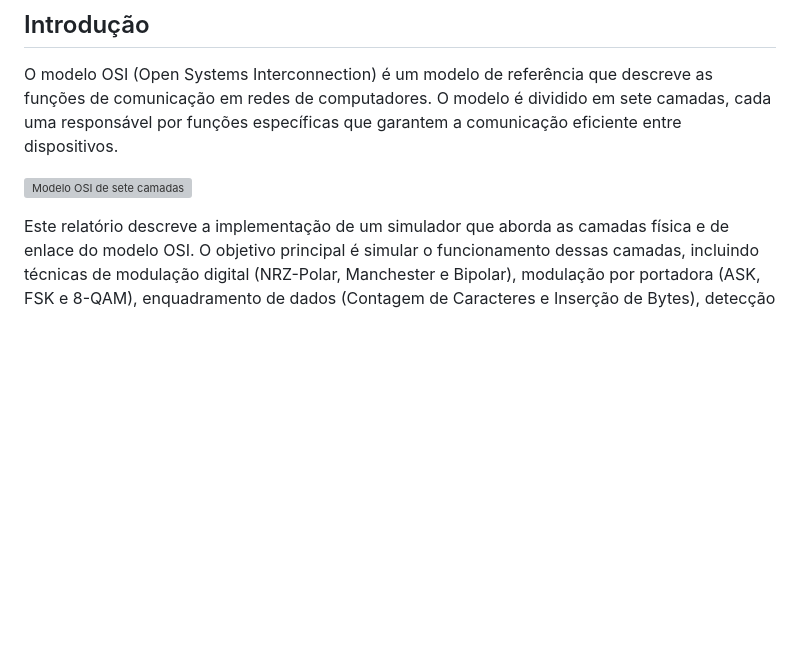
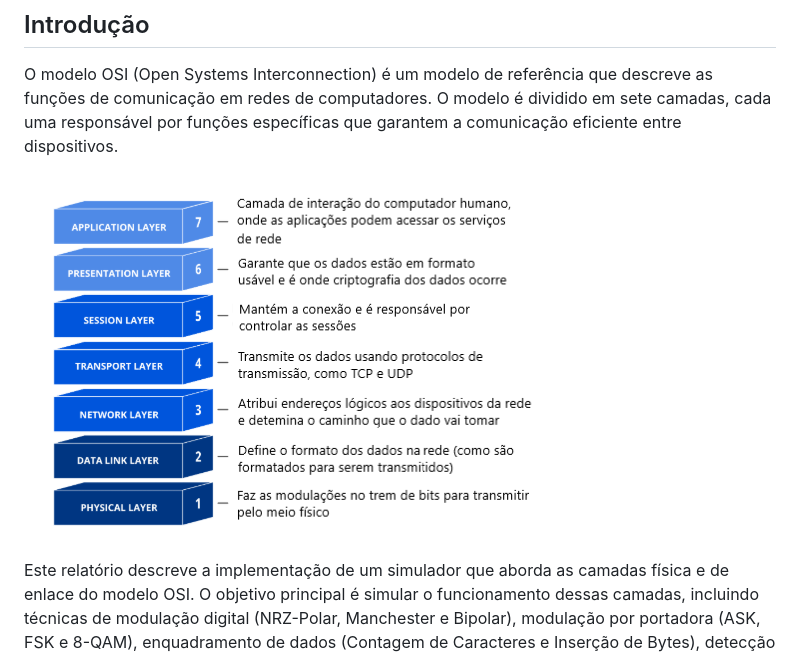
Before and after one commit to Henrique-zoo/Projeto-TR1, a Markdown page: README.md, the part around the change. Rendered like a GitHub page; blank space fills up the shorter version; grey boxes are pictures that could not be loaded.

```diff
--- a/README.md
+++ b/README.md
@@ -24,7 +24,7 @@ O primeiro passo para executar a simulação é instalar o [Python](https://www.
 
 O modelo OSI (Open Systems Interconnection) é um modelo de referência que descreve as funções de comunicação em redes de computadores. O modelo é dividido em sete camadas, cada uma responsável por funções específicas que garantem a comunicação eficiente entre dispositivos.
 
-![Modelo OSI de sete camadas](image/Modelo_Osi.png)
+![Modelo OSI de sete camadas](Relatório/image/Modelo_Osi.png)
 
 Este relatório descreve a implementação de um simulador que aborda as camadas física e de enlace do modelo OSI. O objetivo principal é simular o funcionamento dessas camadas, incluindo técnicas de modulação digital (NRZ-Polar, Manchester e Bipolar), modulação por portadora (ASK, FSK e 8-QAM), enquadramento de dados (Contagem de Caracteres e Inserção de Bytes), detecção e correção de erros (Bit de Paridade, Código de Redundância Cíclica - CRC e Código de Hamming). O simulador foi desenvolvido em Python, proporcionando uma visão prática dos mecanismos fundamentais que garantem a transmissão eficiente e confiável de dados em redes de computadores.
 
```
